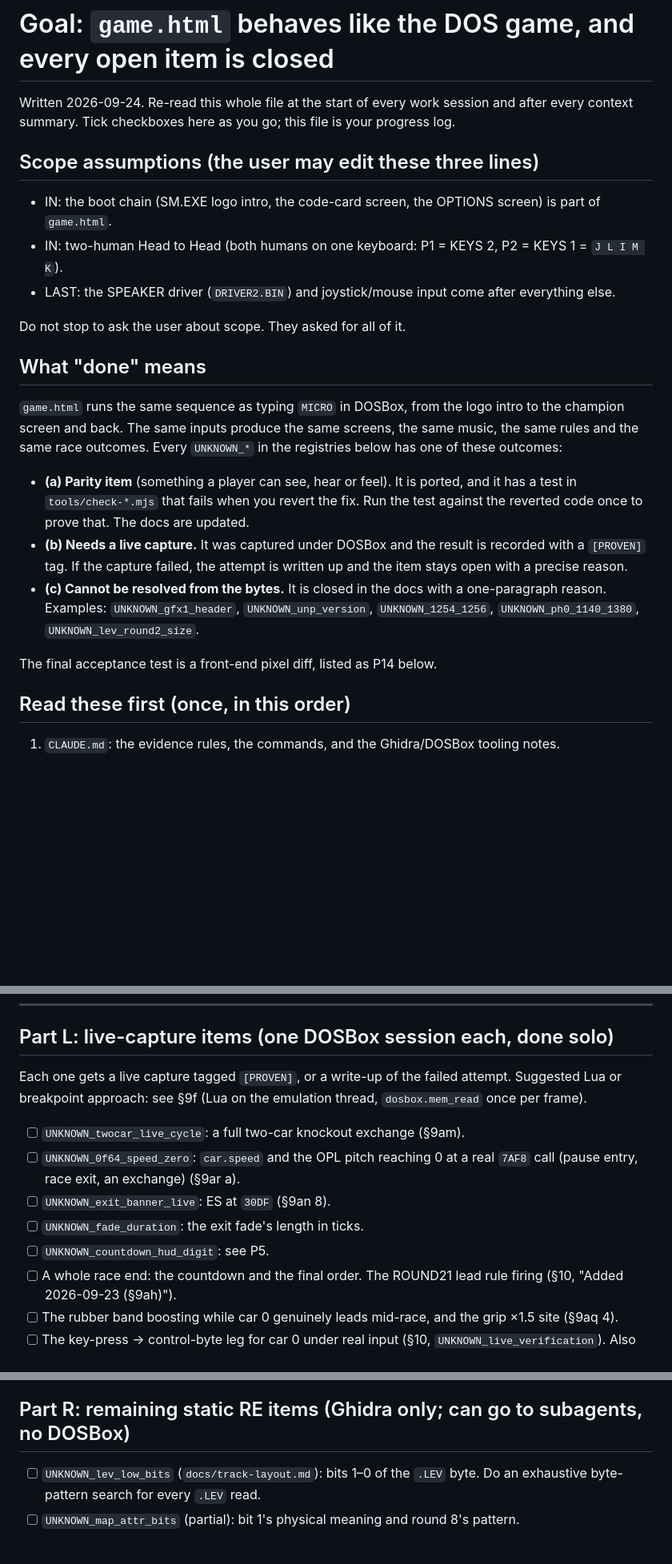
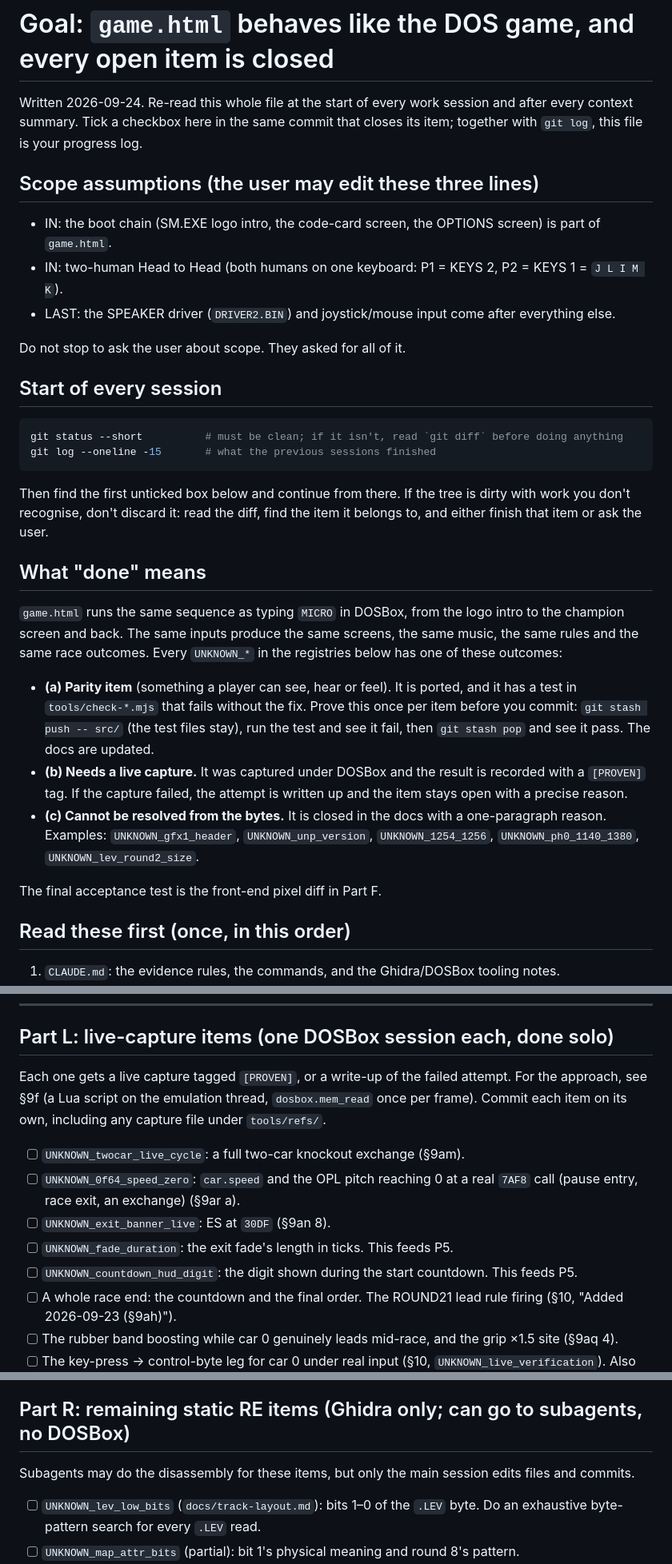
Before and after one commit to VorticonCmdr/re-micro-machines, a Markdown page: GOAL-DOS-PARITY.md, 3 parts joined by grey strips. Shown at 80% size. GitHub-like rendering; blank space fills up the shorter version.

````diff
--- a/GOAL-DOS-PARITY.md
+++ b/GOAL-DOS-PARITY.md
@@ -1,7 +1,8 @@
 # Goal: `game.html` behaves like the DOS game, and every open item is closed
 
 Written 2026-09-24. Re-read this whole file at the start of every work session and after every
-context summary. Tick checkboxes here as you go; this file is your progress log.
+context summary. Tick a checkbox here in the same commit that closes its item; together with
+`git log`, this file is your progress log.
 
 ## Scope assumptions (the user may edit these three lines)
 
@@ -11,6 +12,17 @@ context summary. Tick checkboxes here as you go; this file is your progress log.
 
 Do not stop to ask the user about scope. They asked for all of it.
 
+## Start of every session
+
+```bash
+git status --short          # must be clean; if it isn't, read `git diff` before doing anything
+git log --oneline -15       # what the previous sessions finished
+```
+
+Then find the first unticked box below and continue from there. If the tree is dirty with work
+you don't recognise, don't discard it: read the diff, find the item it belongs to, and either
+finish that item or ask the user.
+
 ## What "done" means
 
 `game.html` runs the same sequence as typing `MICRO` in DOSBox, from the logo intro to the champion
@@ -18,8 +30,9 @@ screen and back. The same inputs produce the same screens, the same music, the s
 same race outcomes. Every `UNKNOWN_*` in the registries below has one of these outcomes:
 
 - **(a) Parity item** (something a player can see, hear or feel). It is ported, and it has a test
-  in `tools/check-*.mjs` that fails when you revert the fix. Run the test against the reverted code
-  once to prove that. The docs are updated.
+  in `tools/check-*.mjs` that fails without the fix. Prove this once per item before you commit:
+  `git stash push -- src/` (the test files stay), run the test and see it fail, then
+  `git stash pop` and see it pass. The docs are updated.
 - **(b) Needs a live capture.** It was captured under DOSBox and the result is recorded with a
   `[PROVEN]` tag. If the capture failed, the attempt is written up and the item stays open with a
   precise reason.
@@ -27,7 +40,7 @@ same race outcomes. Every `UNKNOWN_*` in the registries below has one of these o
   Examples: `UNKNOWN_gfx1_header`, `UNKNOWN_unp_version`, `UNKNOWN_1254_1256`,
   `UNKNOWN_ph0_1140_1380`, `UNKNOWN_lev_round2_size`.
 
-The final acceptance test is a front-end pixel diff, listed as P14 below.
+The final acceptance test is the front-end pixel diff in Part F.
 
 ## Read these first (once, in this order)
 
@@ -239,15 +278,16 @@ it live in DOSBox, (3) port it, (4) add a test, (5) update the docs.
 
 ## Part L: live-capture items (one DOSBox session each, done solo)
 
-Each one gets a live capture tagged `[PROVEN]`, or a write-up of the failed attempt. Suggested Lua
-or breakpoint approach: see §9f (Lua on the emulation thread, `dosbox.mem_read` once per frame).
+Each one gets a live capture tagged `[PROVEN]`, or a write-up of the failed attempt. For the
+approach, see §9f (a Lua script on the emulation thread, `dosbox.mem_read` once per frame).
+Commit each item on its own, including any capture file under `tools/refs/`.
 
 - [ ] `UNKNOWN_twocar_live_cycle`: a full two-car knockout exchange (§9am).
 - [ ] `UNKNOWN_0f64_speed_zero`: `car.speed` and the OPL pitch reaching 0 at a real `7AF8` call
   (pause entry, race exit, an exchange) (§9ar a).
 - [ ] `UNKNOWN_exit_banner_live`: ES at `30DF` (§9an 8).
-- [ ] `UNKNOWN_fade_duration`: the exit fade's length in ticks.
-- [ ] `UNKNOWN_countdown_hud_digit`: see P5.
+- [ ] `UNKNOWN_fade_duration`: the exit fade's length in ticks. This feeds P5.
+- [ ] `UNKNOWN_countdown_hud_digit`: the digit shown during the start countdown. This feeds P5.
 - [ ] A whole race end: the countdown and the final order. The ROUND21 lead rule firing (§10,
   "Added 2026-09-23 (§9ah)").
 - [ ] The rubber band boosting while car 0 genuinely leads mid-race, and the grip ×1.5 site (§9aq 4).
@@ -265,6 +305,9 @@ or breakpoint approach: see §9f (Lua on the emulation thread, `dosbox.mem_read`
 
 ## Part R: remaining static RE items (Ghidra only; can go to subagents, no DOSBox)
 
+Subagents may do the disassembly for these items, but only the main session edits files and
+commits.
+
 - [ ] `UNKNOWN_lev_low_bits` (`docs/track-layout.md`): bits 1–0 of the `.LEV` byte. Do an exhaustive
   byte-pattern search for every `.LEV` read.
 - [ ] `UNKNOWN_map_attr_bits` (partial): bit 1's physical meaning and round 8's pattern.
````
Also changed, not shown: other parts of GOAL-DOS-PARITY.md (+73 -39 lines).
